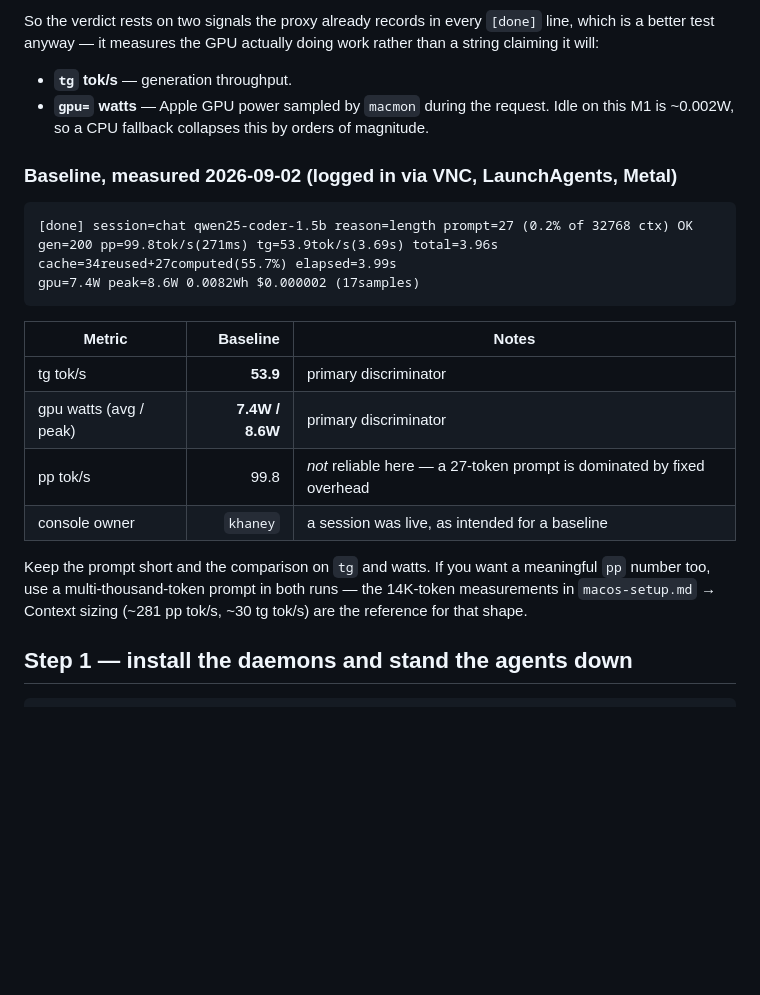
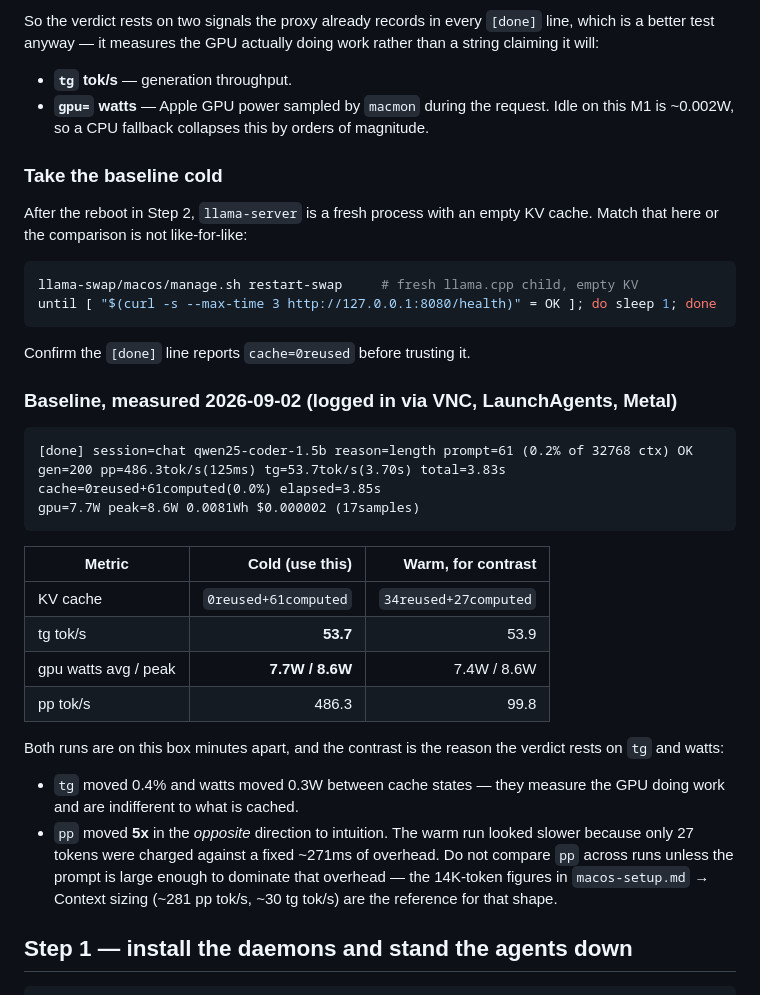
Before and after one commit to khaney64/llm-stuff, a Markdown page: macos-headless-trial.md, the part around the change. GitHub-like rendering; blank space fills up the shorter version.

Commit message:
Retake the baseline cold, and show why tg and watts are the right metrics
The first baseline was warm: llama-server had been up since boot and a
previous request had already run, so 34 tokens of chat-template prefix came
from KV cache. Step 4 runs against a fresh process with an empty cache, so
the baseline has to match or the comparison is not like-for-like.

Retaken after restart-swap with cache=0reused+61computed. Having both runs
minutes apart on the same box makes the case for the chosen metrics
concretely rather than by assertion:

  tg    53.9 -> 53.7 tok/s   (0.4% apart)
  gpu   7.4W -> 7.7W avg, 8.6W peak both
  pp    99.8 -> 486.3 tok/s  (5x, and in the counter-intuitive direction)

pp swung because the warm run charged only 27 tokens against a fixed ~271ms
of overhead, so the cached run looked slower. tg and watts are indifferent
to cache state, which is exactly what makes them usable as the verdict.

Step 0 now tells you to restart-swap first and to confirm cache=0reused
before trusting the numbers.

Co-Authored-By: Claude Opus 5 <noreply@anthropic.com>
Claude-Session: https://claude.ai/code/session_01GYrQKa3aLKeGsWiNkXBFi5

````diff
--- a/macos-headless-trial.md
+++ b/macos-headless-trial.md
@@ -86,26 +86,45 @@ doing work rather than a string claiming it will:
   Idle on this M1 is ~0.002W, so a CPU fallback collapses this by orders of
   magnitude.
 
+### Take the baseline cold
+
+After the reboot in Step 2, `llama-server` is a fresh process with an empty KV
+cache. Match that here or the comparison is not like-for-like:
+
+```bash
+llama-swap/macos/manage.sh restart-swap     # fresh llama.cpp child, empty KV
+until [ "$(curl -s --max-time 3 http://127.0.0.1:8080/health)" = OK ]; do sleep 1; done
+```
+
+Confirm the `[done]` line reports `cache=0reused` before trusting it.
+
 ### Baseline, measured 2026-09-02 (logged in via VNC, LaunchAgents, Metal)
 
 ```
-[done] session=chat qwen25-coder-1.5b reason=length prompt=27 (0.2% of 32768 ctx) OK
-gen=200 pp=99.8tok/s(271ms) tg=53.9tok/s(3.69s) total=3.96s
-cache=34reused+27computed(55.7%) elapsed=3.99s
-gpu=7.4W peak=8.6W 0.0082Wh $0.000002 (17samples)
+[done] session=chat qwen25-coder-1.5b reason=length prompt=61 (0.2% of 32768 ctx) OK
+gen=200 pp=486.3tok/s(125ms) tg=53.7tok/s(3.70s) total=3.83s
+cache=0reused+61computed(0.0%) elapsed=3.85s
+gpu=7.7W peak=8.6W 0.0081Wh $0.000002 (17samples)
 ```
 
-| Metric | Baseline | Notes |
-| --- | ---: | --- |
-| tg tok/s | **53.9** | primary discriminator |
-| gpu watts (avg / peak) | **7.4W / 8.6W** | primary discriminator |
-| pp tok/s | 99.8 | *not* reliable here — a 27-token prompt is dominated by fixed overhead |
-| console owner | `khaney` | a session was live, as intended for a baseline |
+| Metric | **Cold** (use this) | Warm, for contrast |
+| --- | ---: | ---: |
+| KV cache | `0reused+61computed` | `34reused+27computed` |
+| tg tok/s | **53.7** | 53.9 |
+| gpu watts avg / peak | **7.7W / 8.6W** | 7.4W / 8.6W |
+| pp tok/s | 486.3 | 99.8 |
 
-Keep the prompt short and the comparison on `tg` and watts. If you want a
-meaningful `pp` number too, use a multi-thousand-token prompt in both runs —
-the 14K-token measurements in `macos-setup.md` → Context sizing (~281 pp
-tok/s, ~30 tg tok/s) are the reference for that shape.
+Both runs are on this box minutes apart, and the contrast is the reason the
+verdict rests on `tg` and watts:
+
+- `tg` moved 0.4% and watts moved 0.3W between cache states — they measure the
+  GPU doing work and are indifferent to what is cached.
+- `pp` moved **5x** in the *opposite* direction to intuition. The warm run
+  looked slower because only 27 tokens were charged against a fixed ~271ms of
+  overhead. Do not compare `pp` across runs unless the prompt is large enough
+  to dominate that overhead — the 14K-token figures in `macos-setup.md` →
+  Context sizing (~281 pp tok/s, ~30 tg tok/s) are the reference for that
+  shape.
 
 ## Step 1 — install the daemons and stand the agents down
 
````
